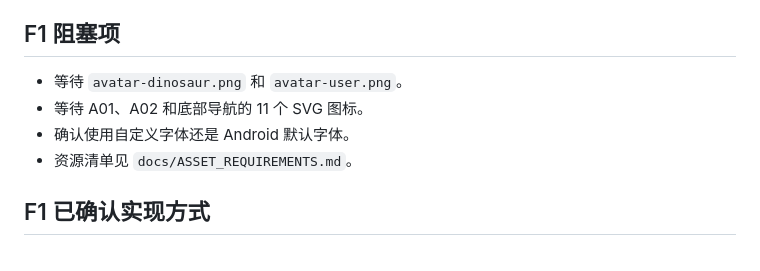
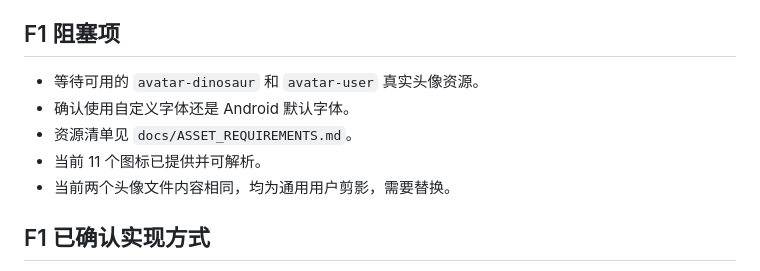
Before and after one commit to Saisa7L/ez-word, a Markdown page: docs/PROJECT_CONTEXT.md, the part around the change. Drawn GitHub-style.

```diff
--- a/docs/PROJECT_CONTEXT.md
+++ b/docs/PROJECT_CONTEXT.md
@@ -62,10 +62,11 @@
 
 ## F1 阻塞项
 
-- 等待 `avatar-dinosaur.png` 和 `avatar-user.png`。
-- 等待 A01、A02 和底部导航的 11 个 SVG 图标。
+- 等待可用的 `avatar-dinosaur` 和 `avatar-user` 真实头像资源。
 - 确认使用自定义字体还是 Android 默认字体。
 - 资源清单见 `docs/ASSET_REQUIREMENTS.md`。
+- 当前 11 个图标已提供并可解析。
+- 当前两个头像文件内容相同，均为通用用户剪影，需要替换。
 
 ## F1 已确认实现方式
 
```
Also changed, not shown: docs/ASSET_REQUIREMENTS.md (+22 -0 lines).
